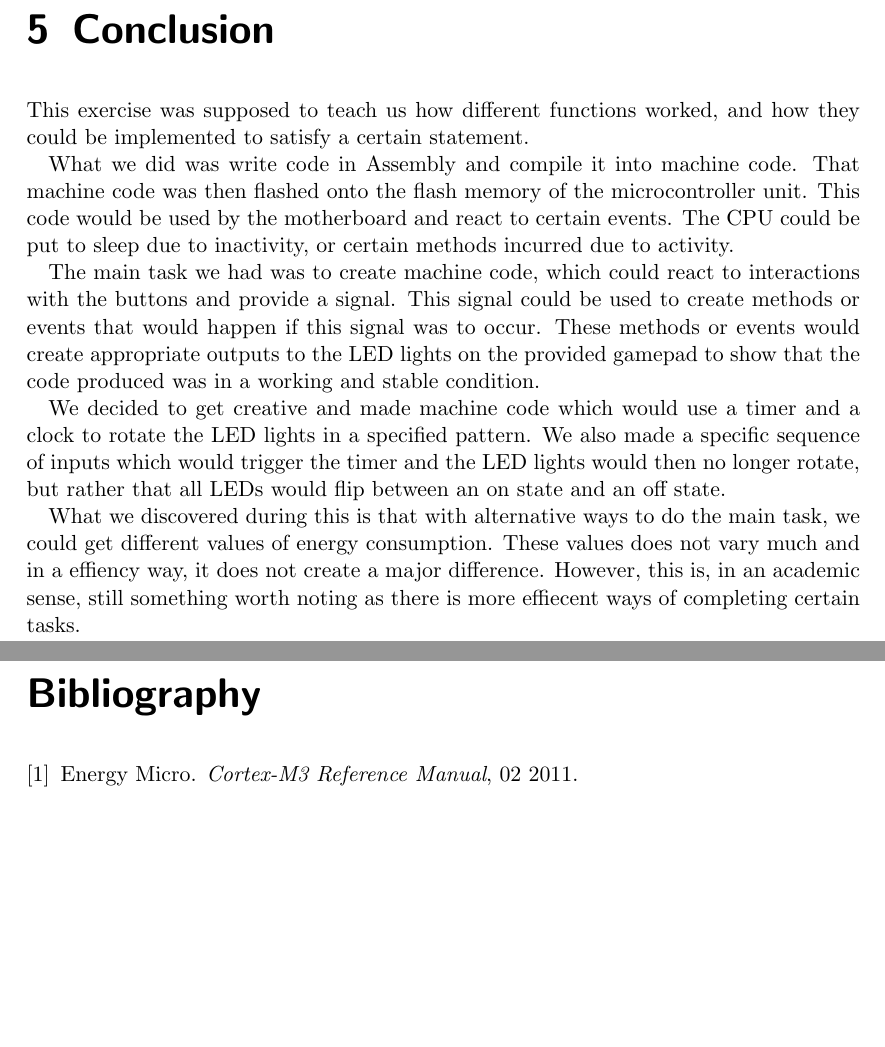
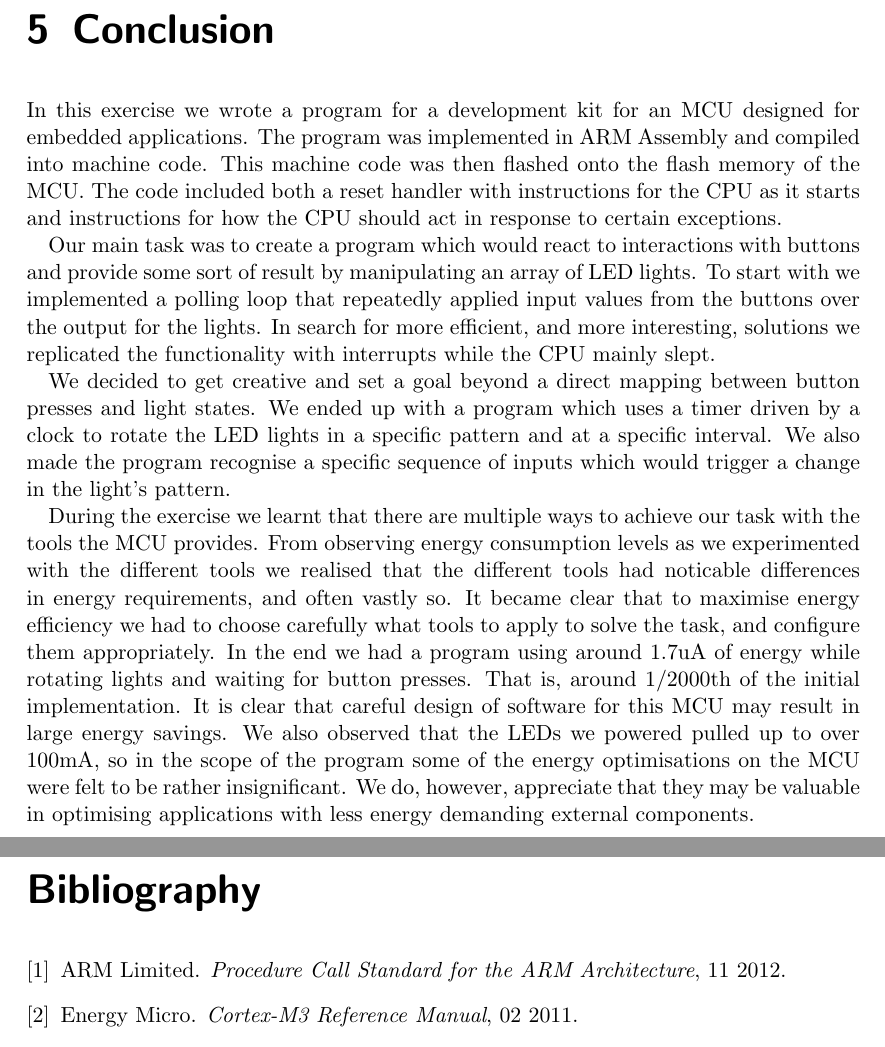
Before and after one commit to einhov/tdt4258, a LaTeX thesis (1/doc/main.tex, which reads 1/doc/content/05-conclusion.tex): two parts of pages 14 and 15 of 15, joined at a grey line, cut so that both start at the same text, the shorter picture padded with empty space. Compiled offline with pdfLaTeX.

Commit message:
Improve conclusion

```diff
--- a/1/doc/content/05-conclusion.tex
+++ b/1/doc/content/05-conclusion.tex
@@ -1,23 +1,36 @@
 \chapter{Conclusion}
-% This chapter should be a look back at the entire report and summarizing the problem, the solution and the obtained results.
-This exercise was supposed to teach us how different functions worked,
-and how they could be implemented to satisfy a certain statement.
 
-What we did was write code in Assembly and compile it into machine code. That machine code was then flashed onto the flash memory of the microcontroller unit. This code would be used by the motherboard and react to certain events. The CPU could be put to sleep due to inactivity, or certain methods incurred due to activity.
+In this exercise we wrote a program for a development kit for an MCU designed
+for embedded applications. The program was implemented in ARM Assembly and
+compiled into machine code. This machine code was then flashed onto the flash
+memory of the MCU. The code included both a reset handler with instructions for
+the CPU as it starts and instructions for how the CPU should act in response to
+certain exceptions.
 
-The main task we had was to create machine code, which could react to interactions with the buttons and provide a signal. This signal could be used to create methods or events that would happen if this signal was to occur. These methods or events would create appropriate outputs to the LED lights on the provided gamepad to show that the code produced was in a working and stable condition.
+Our main task was to create a program which would react to interactions with
+buttons and provide some sort of result by manipulating an array of LED lights.
+To start with we implemented a polling loop that repeatedly applied input values
+from the buttons over the output for the lights. In search for more efficient,
+and more interesting, solutions we replicated the functionality with interrupts
+while the CPU mainly slept.
 
-We decided to get creative and made machine code which would use a timer and
-a clock to rotate the LED lights in a specified pattern. We also made a specific
-sequence of inputs which would trigger the timer and the LED lights would then
-no longer rotate, but rather that all LEDs would flip between an on state and
-an off state.
+We decided to get creative and set a goal beyond a direct mapping between button
+presses and light states. We ended up with a program which uses a timer driven
+by a clock to rotate the LED lights in a specific pattern and at a specific
+interval. We also made the program recognise a specific sequence of inputs which
+would trigger a change in the light's pattern.
 
-What we discovered during this is that with alternative ways to do
-the main task, we could get different values of energy consumption. These values
-does not vary much and in a effiency way, it does not create a major difference.
-However, this is, in an academic sense, still something worth noting as there is
-more effiecent ways of completing certain tasks.
-
-% \section{Evaluation of the Assignment}
-% You can include comments about the assignment itself here. While this part is not obligatory and not graded, it is valuable feedback to the course staff that can be used to improve the exercises in the future.
+During the exercise we learnt that there are multiple ways to achieve our task
+with the tools the MCU provides. From observing energy consumption levels as we
+experimented with the different tools we realised that the different tools had
+noticable differences in energy requirements, and often vastly so. It became
+clear that to maximise energy efficiency we had to choose carefully what tools
+to apply to solve the task, and configure them appropriately. In the end we had
+a program using around 1.7uA of energy while rotating lights and waiting for
+button presses. That is, around \(1/2000\)th of the initial implementation. It
+is clear that careful design of software for this MCU may result in large energy
+savings. We also observed that the LEDs we powered pulled up to over 100mA, so
+in the scope of the program some of the energy optimisations on the MCU were
+felt to be rather insignificant. We do, however, appreciate that they may be
+valuable in optimising applications with less energy demanding external
+components.
```
Also changed, not shown: 1/doc/content/03-methodology.tex (+2 -2 lines).
